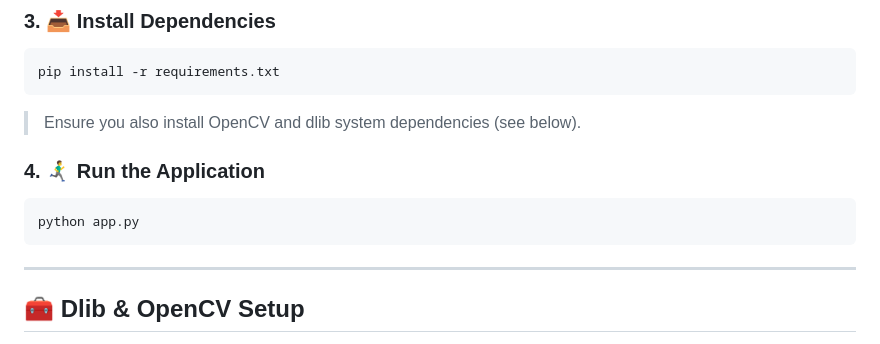
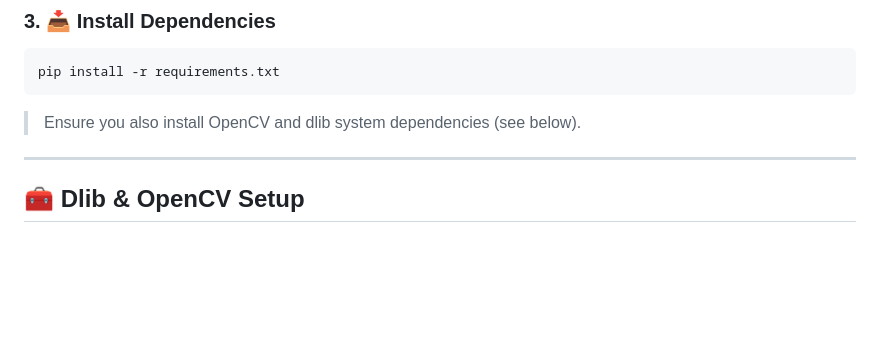
Before and after one commit to Edwinpaul-1811/CyberEye_V2, a Markdown page: README.md, the part around the change. Drawn GitHub-style; blank space fills up the shorter version.

Commit message:
Remove instructions for running the application from README.md for clarity

````diff
--- a/README.md
+++ b/README.md
@@ -71,11 +71,6 @@ pip install -r requirements.txt
 ```
 
 > Ensure you also install OpenCV and dlib system dependencies (see below).
-
-### 4. 🏃‍♂️‍➡️ Run the Application
-```bash
-python app.py
-```
 
 ---
 
````
